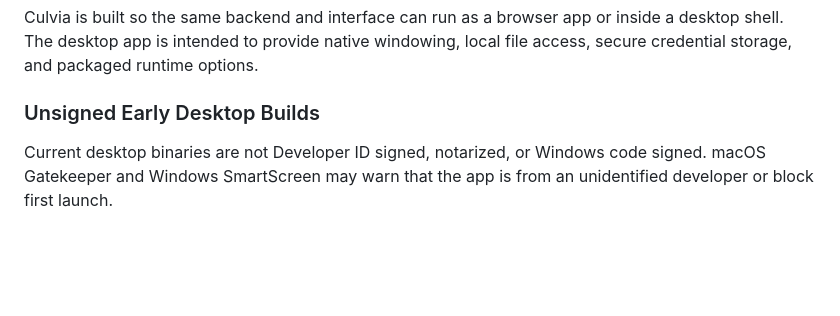
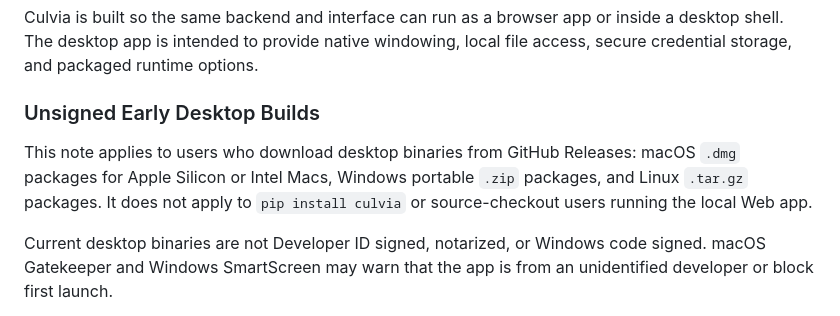
Before and after one commit to yangzhg/culvia, a Markdown page: README.md, the part around the change. Rendered like a GitHub page; blank space fills up the shorter version.

Commit message:
Clarify unsigned binary downloads

```diff
--- a/README.md
+++ b/README.md
@@ -111,6 +111,8 @@ Culvia is built so the same backend and interface can run as a browser app or in
 
 ### Unsigned Early Desktop Builds
 
+This note applies to users who download desktop binaries from GitHub Releases: macOS `.dmg` packages for Apple Silicon or Intel Macs, Windows portable `.zip` packages, and Linux `.tar.gz` packages. It does not apply to `pip install culvia` or source-checkout users running the local Web app.
+
 Current desktop binaries are not Developer ID signed, notarized, or Windows code signed. macOS Gatekeeper and Windows SmartScreen may warn that the app is from an unidentified developer or block first launch.
 
 Download desktop packages only from the project GitHub Releases page and compare the published `.sha256` file before running them. If you trust the build:
```
Also changed, not shown: README.zh-CN.md (+2 -0 lines).
